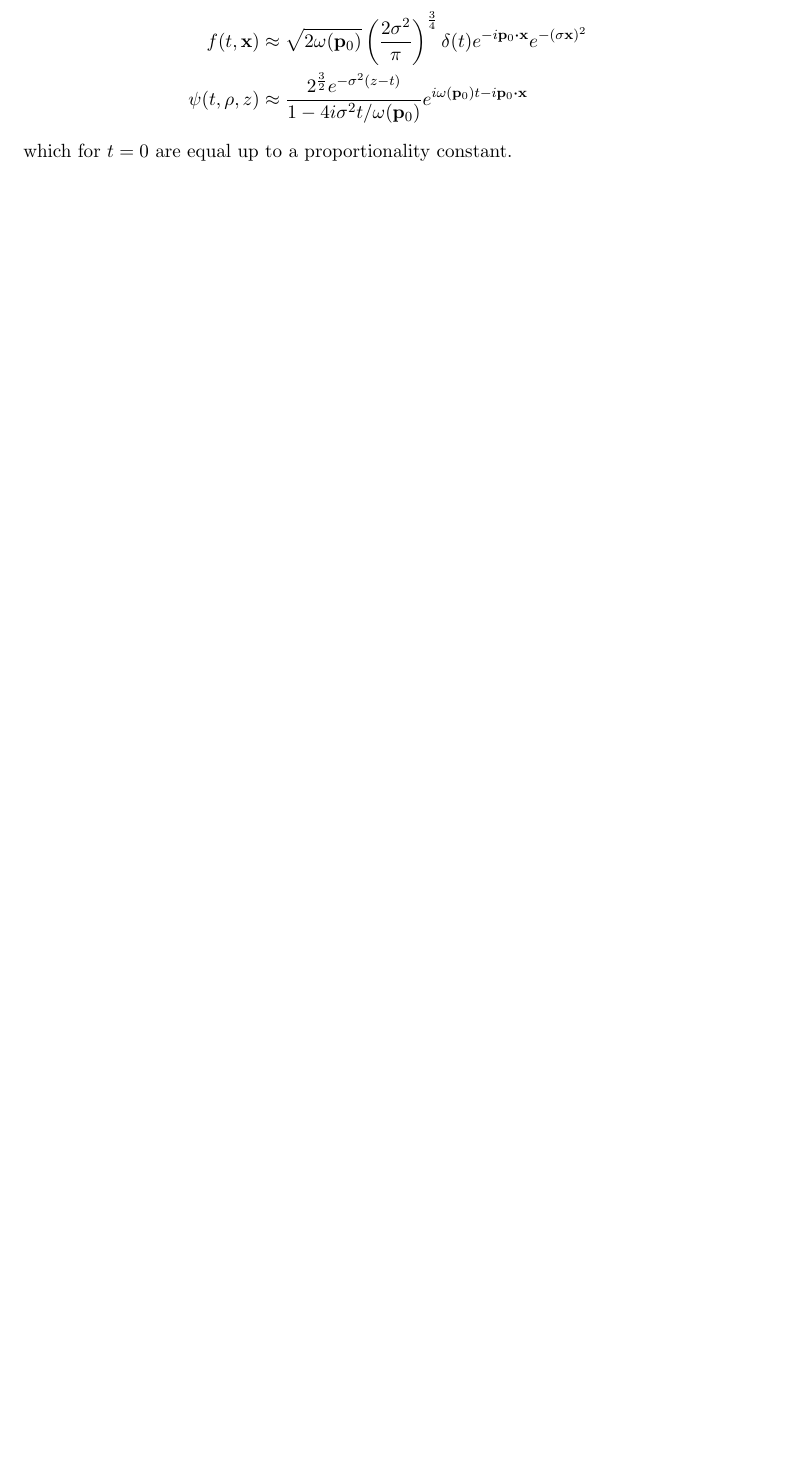
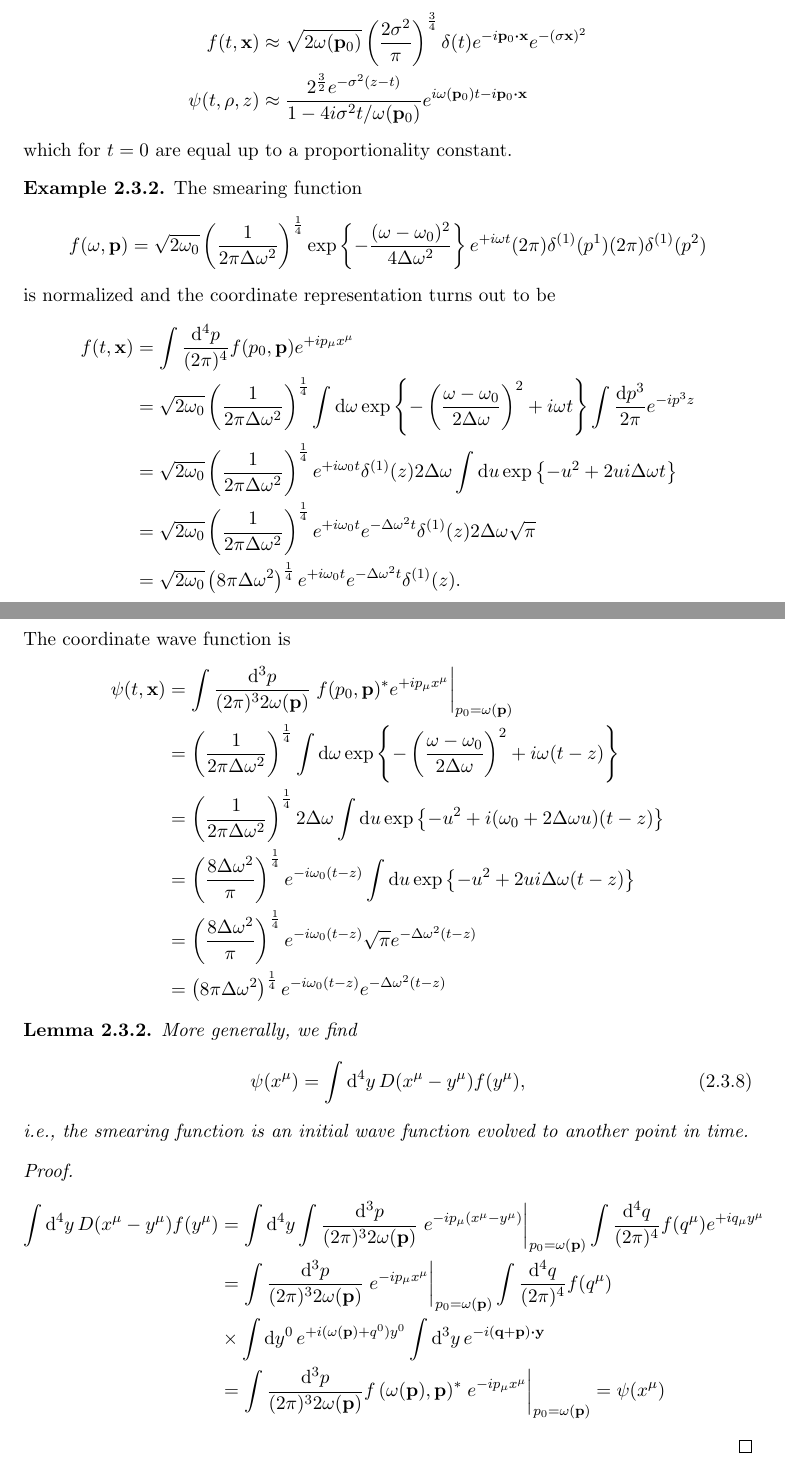
Before and after one commit to bodokaiser/master-thesis, a LaTeX thesis (latex/main.tex, which reads latex/chapters/klein-gordon/relativistic-wave-packets.tex): part of page 14 of 79 before the commit and two parts of pages 14 and 15 of 80 after it, the two joined at a grey line, cut so that both start at the same text, the shorter picture padded with empty space. Compiled offline with pdfLaTeX.

Commit message:
added connection between wave and smearing function

```diff
--- a/latex/chapters/klein-gordon/relativistic-wave-packets.tex
+++ b/latex/chapters/klein-gordon/relativistic-wave-packets.tex
@@ -554,3 +554,175 @@
 	\end{align*}
 	which for $t=0$ are equal up to a proportionality constant.
 \end{example}
+\begin{example}
+	The smearing function
+	\begin{equation*}
+		f(\omega,\vb{p})
+		=
+		\sqrt{2\omega_0}
+		\left(\frac{1}{2\pi\Delta\omega^2}\right)^\frac{1}{4}
+		\exp\left\{
+			-
+			\frac{(\omega-\omega_0)^2}{4\Delta\omega^2}
+		\right\}
+		e^{+i\omega t}
+		(2\pi)\delta^{(1)}(p^1)
+		(2\pi)\delta^{(1)}(p^2)
+	\end{equation*}
+	is normalized and the coordinate representation turns out to be
+	\begin{equation*}
+		\begin{split}
+			f(t,\vb{x})
+			&=
+			\int\frac{\dd[4]{p}}{(2\pi)^4}
+			f(p_0,\vb{p})
+			e^{+ip_\mu x^\mu}
+			\\
+			&=
+			\sqrt{2\omega_0}
+			\left(\frac{1}{2\pi\Delta\omega^2}\right)^\frac{1}{4}
+			\int\dd{\omega}
+			\exp\left\{
+				-
+				\left(\frac{\omega-\omega_0}{2\Delta\omega}\right)^2
+				+
+				i\omega t
+			\right\}
+			\int\frac{\dd{p^3}}{2\pi}
+			e^{-ip^3z}
+			\\
+			&=
+			\sqrt{2\omega_0}
+			\left(\frac{1}{2\pi\Delta\omega^2}\right)^\frac{1}{4}
+			e^{+i\omega_0t}
+			\delta^{(1)}(z)
+			2\Delta\omega
+			\int\dd{u}
+			\exp\left\{
+				-
+				u^2
+				+
+				2u i\Delta\omega t
+			\right\}
+			\\
+			&=
+			\sqrt{2\omega_0}
+			\left(\frac{1}{2\pi\Delta\omega^2}\right)^\frac{1}{4}
+			e^{+i\omega_0t}
+			e^{-\Delta\omega^2 t}
+			\delta^{(1)}(z)
+			2\Delta\omega
+			\sqrt{\pi}
+			\\
+			&=
+			\sqrt{2\omega_0}
+			\left(8\pi\Delta\omega^2\right)^\frac{1}{4}
+			e^{+i\omega_0t}
+			e^{-\Delta\omega^2 t}
+			\delta^{(1)}(z)
+			.
+		\end{split}
+	\end{equation*}
+	The coordinate wave function is
+	\begin{equation*}
+		\begin{split}
+			\psi(t,\vb{x})
+			&=
+			\int\frac{\dd[3]{p}}{(2\pi)^32\omega(\vb{p})}
+			\eval{
+				f(p_0,\vb{p})^*
+				e^{+ip_\mu x^\mu}
+			}_{p_0=\omega(\vb{p})}
+			\\
+			&=
+			\left(\frac{1}{2\pi\Delta\omega^2}\right)^\frac{1}{4}
+			\int\dd{\omega}
+			\exp\left\{
+				-
+				\left(\frac{\omega-\omega_0}{2\Delta\omega}\right)^2
+				+
+				i\omega(t-z)
+			\right\}
+			\\
+			&=
+			\left(\frac{1}{2\pi\Delta\omega^2}\right)^\frac{1}{4}
+			2\Delta\omega
+			\int\dd{u}
+			\exp\left\{
+				-
+				u^2
+				+
+				i(\omega_0+2\Delta\omega u)(t-z)
+			\right\}
+			\\
+			&=
+			\left(\frac{8\Delta\omega^2}{\pi}\right)^\frac{1}{4}
+			e^{-i\omega_0(t-z)}
+			\int\dd{u}
+			\exp\left\{
+				-
+				u^2
+				+
+				2u i\Delta\omega(t-z)
+			\right\}
+			\\
+			&=
+			\left(\frac{8\Delta\omega^2}{\pi}\right)^\frac{1}{4}
+			e^{-i\omega_0(t-z)}
+			\sqrt{\pi}
+			e^{-\Delta\omega^2(t-z)}
+			\\
+			&=
+			\left(8\pi\Delta\omega^2\right)^\frac{1}{4}
+			e^{-i\omega_0(t-z)}
+			e^{-\Delta\omega^2(t-z)}
+		\end{split}
+	\end{equation*}
+\end{example}
+\begin{lemma}
+	More generally, we find
+	\begin{equation}
+		\psi(x^\mu)
+		=
+		\int\dd[4]{y}
+		D(x^\mu-y^\mu)
+		f(y^\mu)
+		,
+	\end{equation}
+	i.e., the smearing function is an initial wave function evolved to another point in time.
+\end{lemma}
+\begin{proof}
+	\begin{equation*}
+		\begin{split}
+			\int\dd[4]{y}
+			D(x^\mu-y^\mu)
+			f(y^\mu)
+			&=
+			\int\dd[4]{y}
+			\int\frac{\dd[3]{p}}{(2\pi)^32\omega(\vb{p})}
+			\eval{e^{-ip_\mu(x^\mu-y^\mu)}}_{p_0=\omega(\vb{p})}
+			\int\frac{\dd[4]{q}}{(2\pi)^4}
+			f(q^\mu)
+			e^{+iq_\mu y^\mu}
+			\\
+			&=
+			\int\frac{\dd[3]{p}}{(2\pi)^32\omega(\vb{p})}
+			\eval{e^{-ip_\mu x^\mu}}_{p_0=\omega(\vb{p})}
+			\int\frac{\dd[4]{q}}{(2\pi)^4}
+			f(q^\mu)
+			\\
+			&\times
+			\int\dd{y^0}
+			e^{+i(\omega(\vb{p})+q^0)y^0}
+			\int\dd[3]{y}
+			e^{-i(\vb{q}+\vb{p})\vdot\vb{y}}
+			\\
+			&=
+			\int\frac{\dd[3]{p}}{(2\pi)^32\omega(\vb{p})}
+			f\left(\omega(\vb{p}),\vb{p}\right)^*
+			\eval{e^{-ip_\mu x^\mu}}_{p_0=\omega(\vb{p})}
+			=
+			\psi(x^\mu)
+		\end{split}
+	\end{equation*}
+\end{proof}
```
Also changed, not shown: latex/chapters/maxwell/single-mode.tex (+19 -1 lines).
